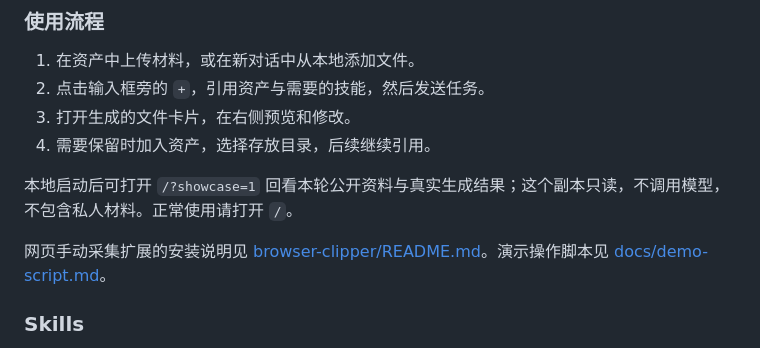
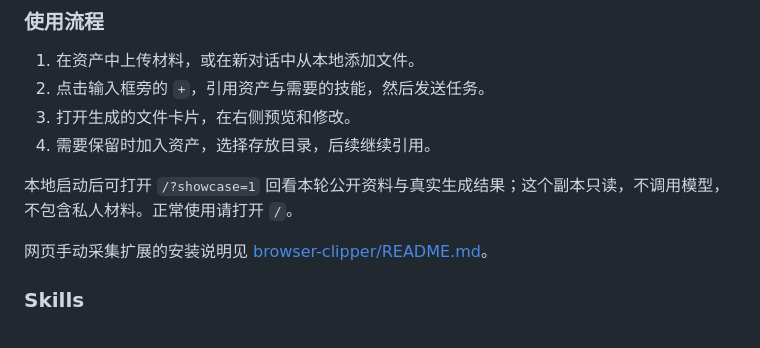
Before and after one commit to Labixy1/jimu-workbench, a Markdown page: README.md, the part around the change. Drawn GitHub-style.

Commit message:
Remove demo operation script link from README

```diff
--- a/README.md
+++ b/README.md
@@ -106,7 +106,7 @@ OpenCode 未打包在仓库内；其他版本可能需要适配。
 
 本地启动后可打开 `/?showcase=1` 回看本轮公开资料与真实生成结果；这个副本只读，不调用模型，不包含私人材料。正常使用请打开 `/`。
 
-网页手动采集扩展的安装说明见 [browser-clipper/README.md](browser-clipper/README.md)。演示操作脚本见 [docs/demo-script.md](docs/demo-script.md)。
+网页手动采集扩展的安装说明见 [browser-clipper/README.md](browser-clipper/README.md)。
 
 ### Skills
 
```
